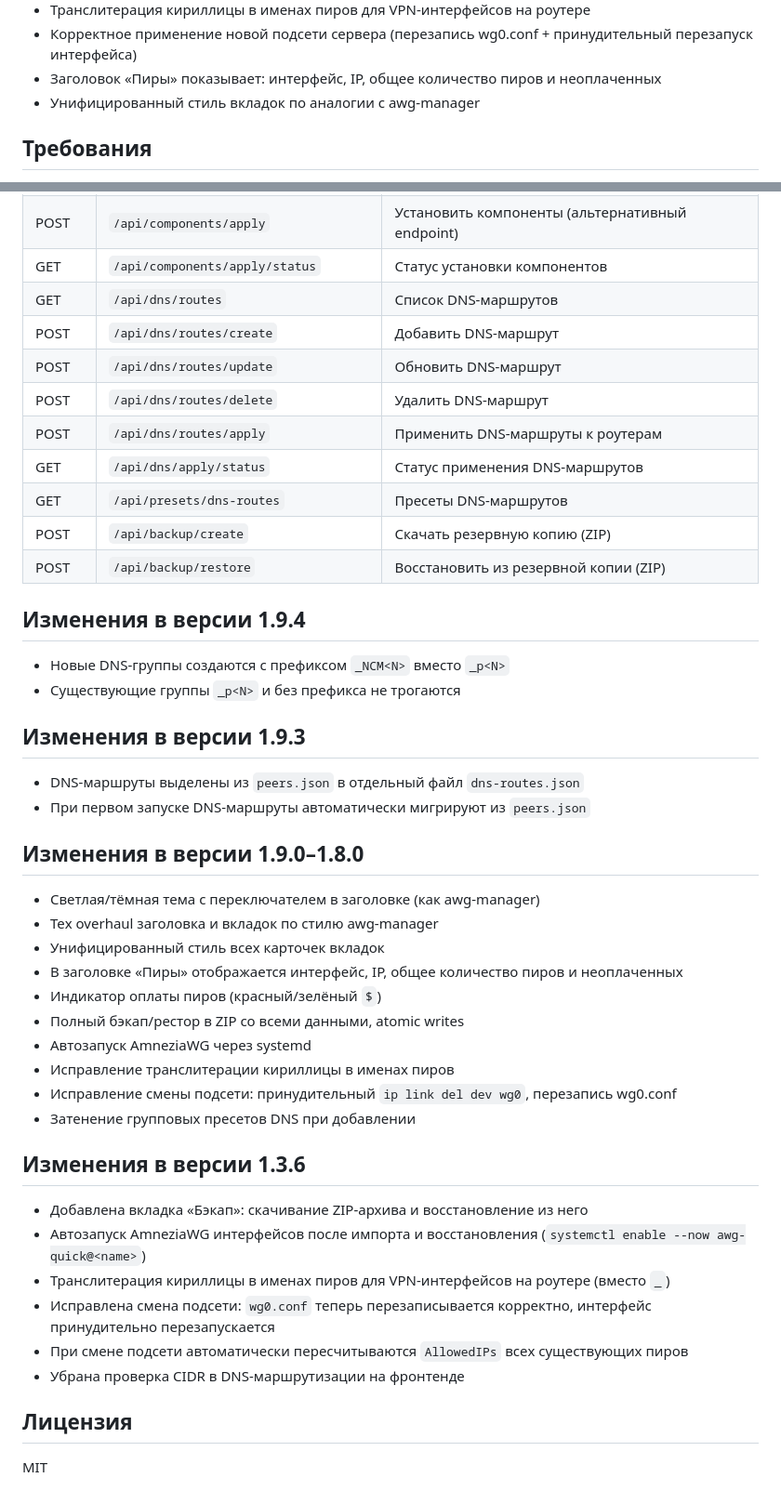
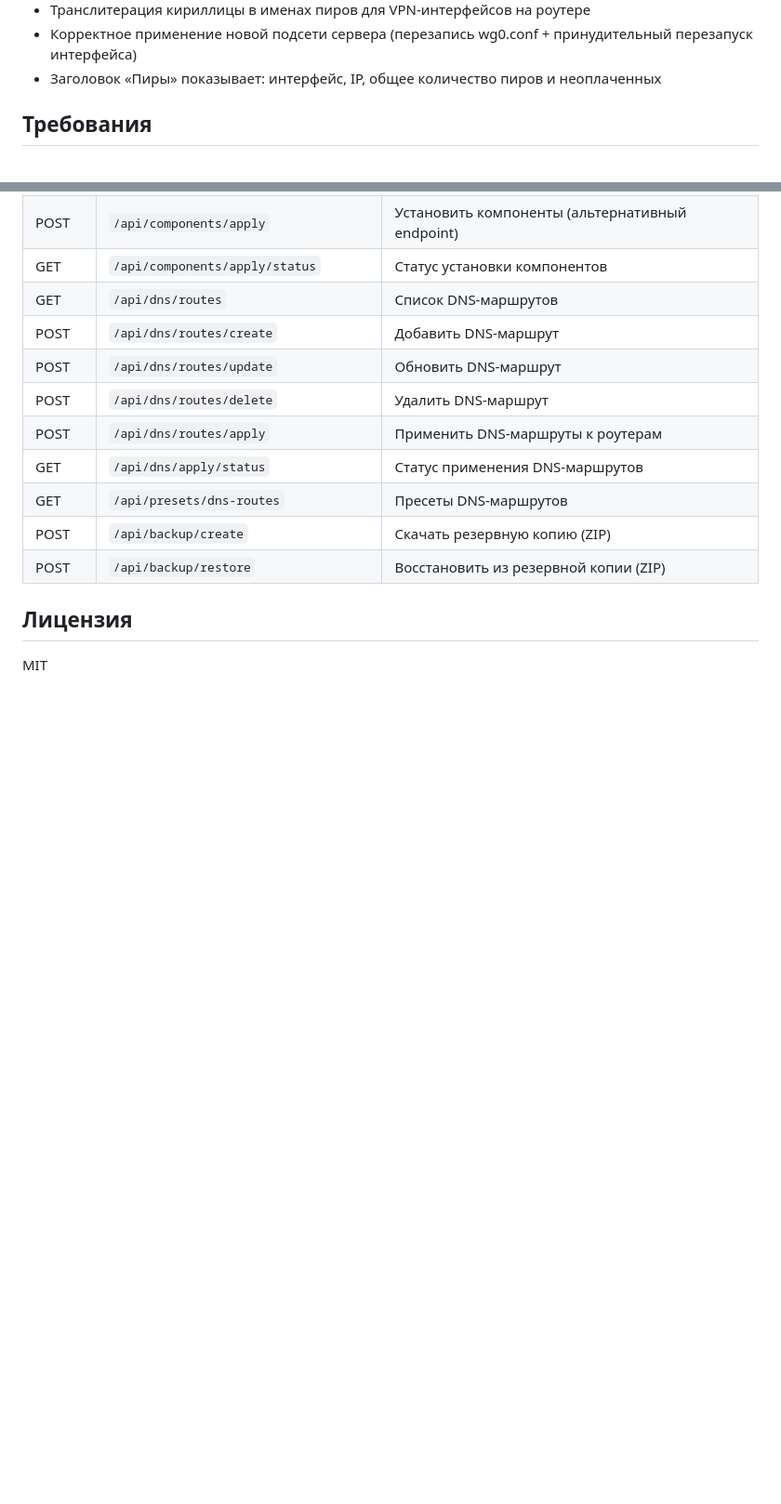
Before and after one commit to augin/ncmanager, a Markdown page: README.md, 2 parts joined by grey strips. Shown at 93% size. Drawn GitHub-style; blank space fills up the shorter version.

```diff
--- a/README.md
+++ b/README.md
@@ -18,7 +18,6 @@
 - Транслитерация кириллицы в именах пиров для VPN-интерфейсов на роутере
 - Корректное применение новой подсети сервера (перезапись wg0.conf + принудительный перезапуск интерфейса)
 - Заголовок «Пиры» показывает: интерфейс, IP, общее количество пиров и неоплаченных
-- Унифицированный стиль вкладок по аналогии с awg-manager
 
 ## Требования
 
@@ -204,37 +203,6 @@ sudo wg-quick down wg0
 | POST | `/api/backup/create` | Скачать резервную копию (ZIP) |
 | POST | `/api/backup/restore` | Восстановить из резервной копии (ZIP) |
 
-## Изменения в версии 1.9.4
-
-- Новые DNS-группы создаются с префиксом `_NCM<N>` вместо `_p<N>`
-- Существующие группы `_p<N>` и без префикса не трогаются
-
-## Изменения в версии 1.9.3
-
-- DNS-маршруты выделены из `peers.json` в отдельный файл `dns-routes.json`
-- При первом запуске DNS-маршруты автоматически мигрируют из `peers.json`
-
-## Изменения в версии 1.9.0–1.8.0
-
-- Светлая/тёмная тема с переключателем в заголовке (как awg-manager)
-- Тех overhaul заголовка и вкладок по стилю awg-manager
-- Унифицированный стиль всех карточек вкладок
-- В заголовке «Пиры» отображается интерфейс, IP, общее количество пиров и неоплаченных
-- Индикатор оплаты пиров (красный/зелёный `$`)
-- Полный бэкап/рестор в ZIP со всеми данными, atomic writes
-- Автозапуск AmneziaWG через systemd
-- Исправление транслитерации кириллицы в именах пиров
-- Исправление смены подсети: принудительный `ip link del dev wg0`, перезапись wg0.conf
-- Затенение групповых пресетов DNS при добавлении
-
-## Изменения в версии 1.3.6
-
-- Добавлена вкладка «Бэкап»: скачивание ZIP-архива и восстановление из него
-- Автозапуск AmneziaWG интерфейсов после импорта и восстановления (`systemctl enable --now awg-quick@<name>`)
-- Транслитерация кириллицы в именах пиров для VPN-интерфейсов на роутере (вместо `_`)
-- Исправлена смена подсети: `wg0.conf` теперь перезаписывается корректно, интерфейс принудительно перезапускается
-- При смене подсети автоматически пересчитываются `AllowedIPs` всех существующих пиров
-- Убрана проверка CIDR в DNS-маршрутизации на фронтенде
 
 ## Лицензия
 
```
